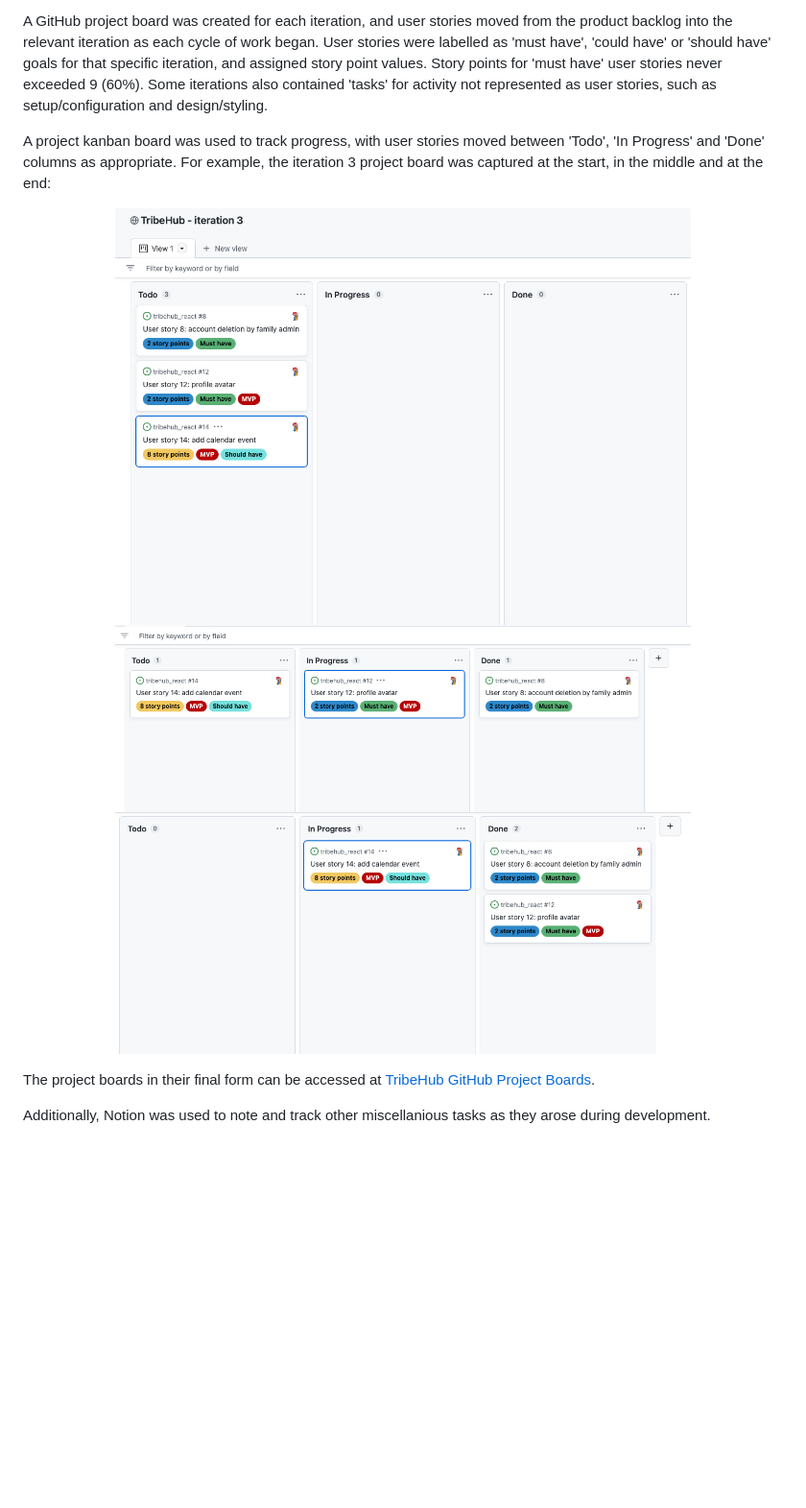
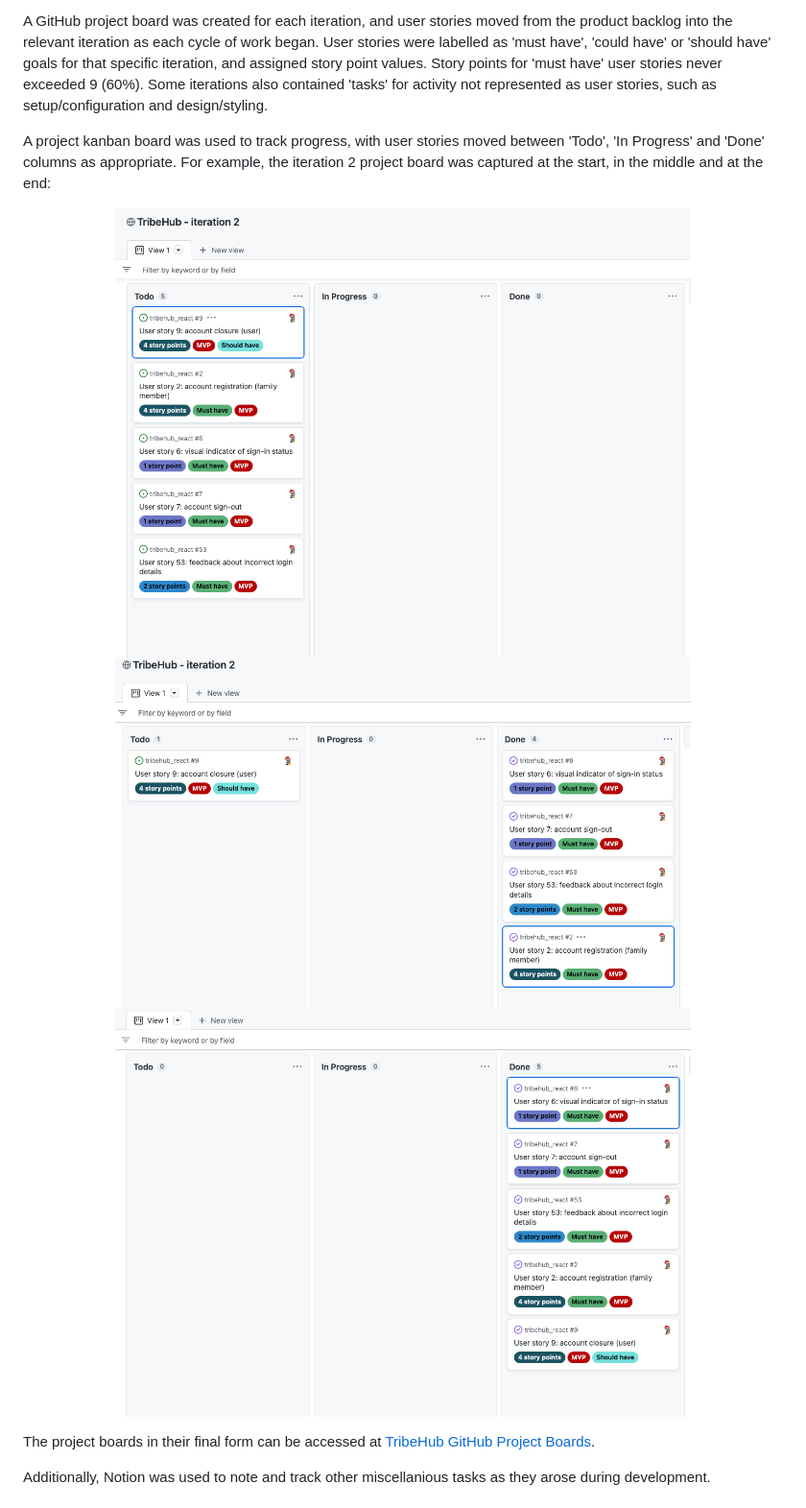
Before and after one commit to andy-guttridge/tribehub_react, a Markdown page: README.md, the part around the change. Shown at 96% size. Rendered like a GitHub page; pictures changed too: readme_assets/iteration2_end_kanban.png (added), readme_assets/iteration2_mid_kanban.png (added), readme_assets/iteration2_start_kanban.png (added); blank space fills up the shorter version.

Commit message:
Docs  change kanban example to iteration 2 in read-me

```diff
--- a/README.md
+++ b/README.md
@@ -167,12 +167,12 @@ Development work was scheduled using a series of iterations each with a timebox
 
 A GitHub project board was created for each iteration, and user stories moved from the product backlog into the relevant iteration as each cycle of work began. User stories were labelled as 'must have', 'could have' or 'should have' goals for that specific iteration, and assigned story point values.  Story points for 'must have' user stories never exceeded 9 (60%). Some iterations also contained 'tasks' for activity not represented as user stories, such as setup/configuration and design/styling.
 
-A project kanban board was used to track progress, with user stories moved between 'Todo', 'In Progress' and 'Done' columns as appropriate. For example, the iteration 3 project board was captured at the start, in the middle and at the end:
+A project kanban board was used to track progress, with user stories moved between 'Todo', 'In Progress' and 'Done' columns as appropriate. For example, the iteration 2 project board was captured at the start, in the middle and at the end:
 
 <p align="center">
-    <img src="readme_assets/iteration3_start_kanban.png" width=600>
-    <img src="readme_assets/iteration3_mid_kanban.png" width=600>
-    <img src="readme_assets/iteration3_end_kanban.png" width=600>
+    <img src="readme_assets/iteration2_start_kanban.png" width=600>
+    <img src="readme_assets/iteration2_mid_kanban.png" width=600>
+    <img src="readme_assets/iteration2_end_kanban.png" width=600>
 </p>
 
 The project boards in their final form can be accessed at [TribeHub GitHub Project Boards](https://github.com/andy-guttridge/tribehub_react/projects?query=is%3Aopen).
```
